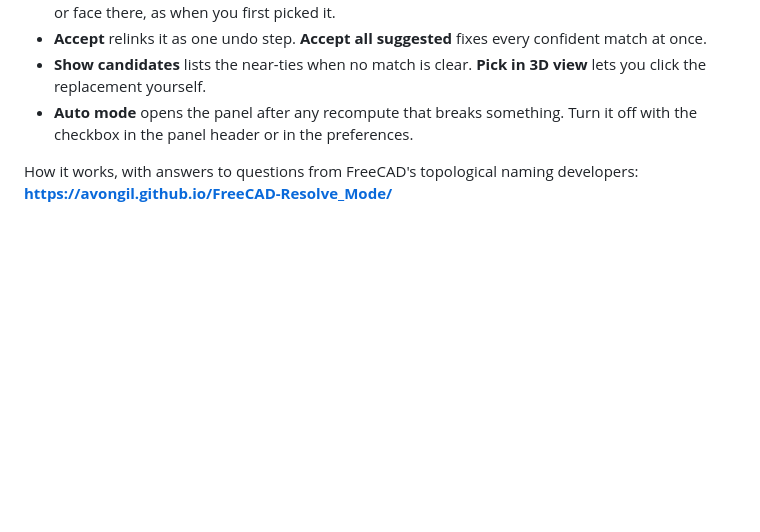
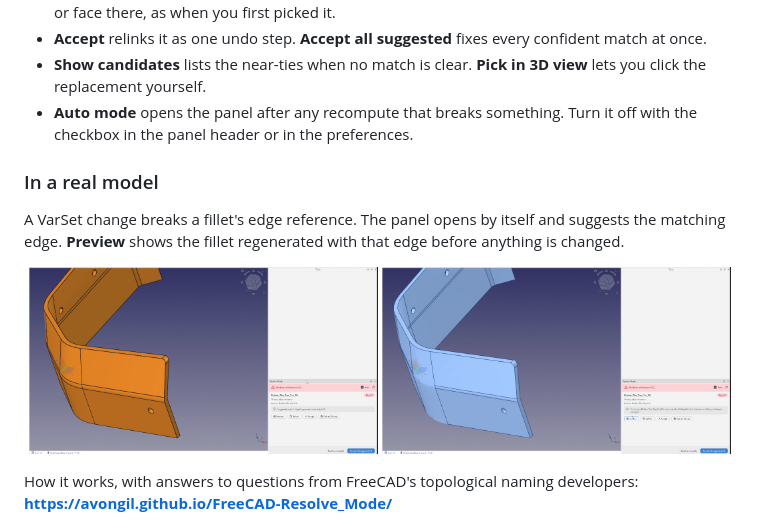
Before and after one commit to avongil/FreeCAD-Resolve_Mode, a Markdown page: README.md, the part around the change. GitHub-like rendering; pictures changed too: docs/images/real-model-broken.png (added), docs/images/real-model-preview.png (added); blank space fills up the shorter version.

Commit message:
README: add screenshots from a real model
Co-Authored-By: Claude Opus 5.5 <noreply@anthropic.com>

```diff
--- a/README.md
+++ b/README.md
@@ -10,6 +10,15 @@ A FreeCAD addon that finds **broken PartDesign references** (fillet or chamfer e
 - **Accept** relinks it as one undo step. **Accept all suggested** fixes every confident match at once.
 - **Show candidates** lists the near-ties when no match is clear. **Pick in 3D view** lets you click the replacement yourself.
 - **Auto mode** opens the panel after any recompute that breaks something. Turn it off with the checkbox in the panel header or in the preferences.
+
+### In a real model
+
+A VarSet change breaks a fillet's edge reference. The panel opens by itself and suggests the matching edge. **Preview** shows the fillet regenerated with that edge before anything is changed.
+
+<p align="center">
+  <img src="docs/images/real-model-broken.png" width="49%" alt="Bumper trim model with the Resolve Mode panel showing one broken reference and a suggested match: Edge47">
+  <img src="docs/images/real-model-preview.png" width="49%" alt="The same model with Preview on: the fillet drawn in blue as it would regenerate with the suggested edge">
+</p>
 
 How it works, with answers to questions from FreeCAD's topological naming developers: **https://avongil.github.io/FreeCAD-Resolve_Mode/**
 
```
